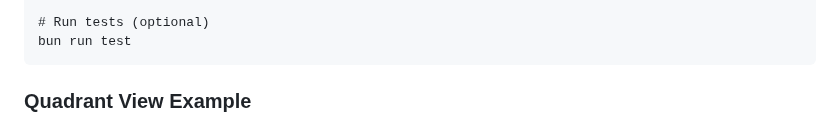
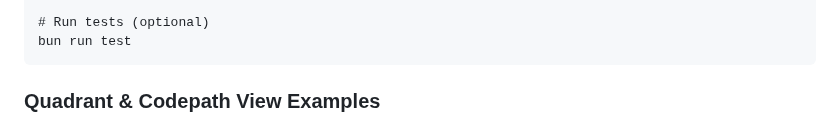
Before and after one commit to Stream44/FramespaceGenesis, a Markdown page: README.md, the part around one of its changes. GitHub-like rendering.

````diff
--- a/README.md
+++ b/README.md
@@ -34,5 +34,5 @@ open http://localhost:3000
 bun run test
 ```
 
-### Quadrant View Example
+### Quadrant & Codepath View Examples
 
````
Also changed, not shown: other parts of README.md (+6 -5 lines).
